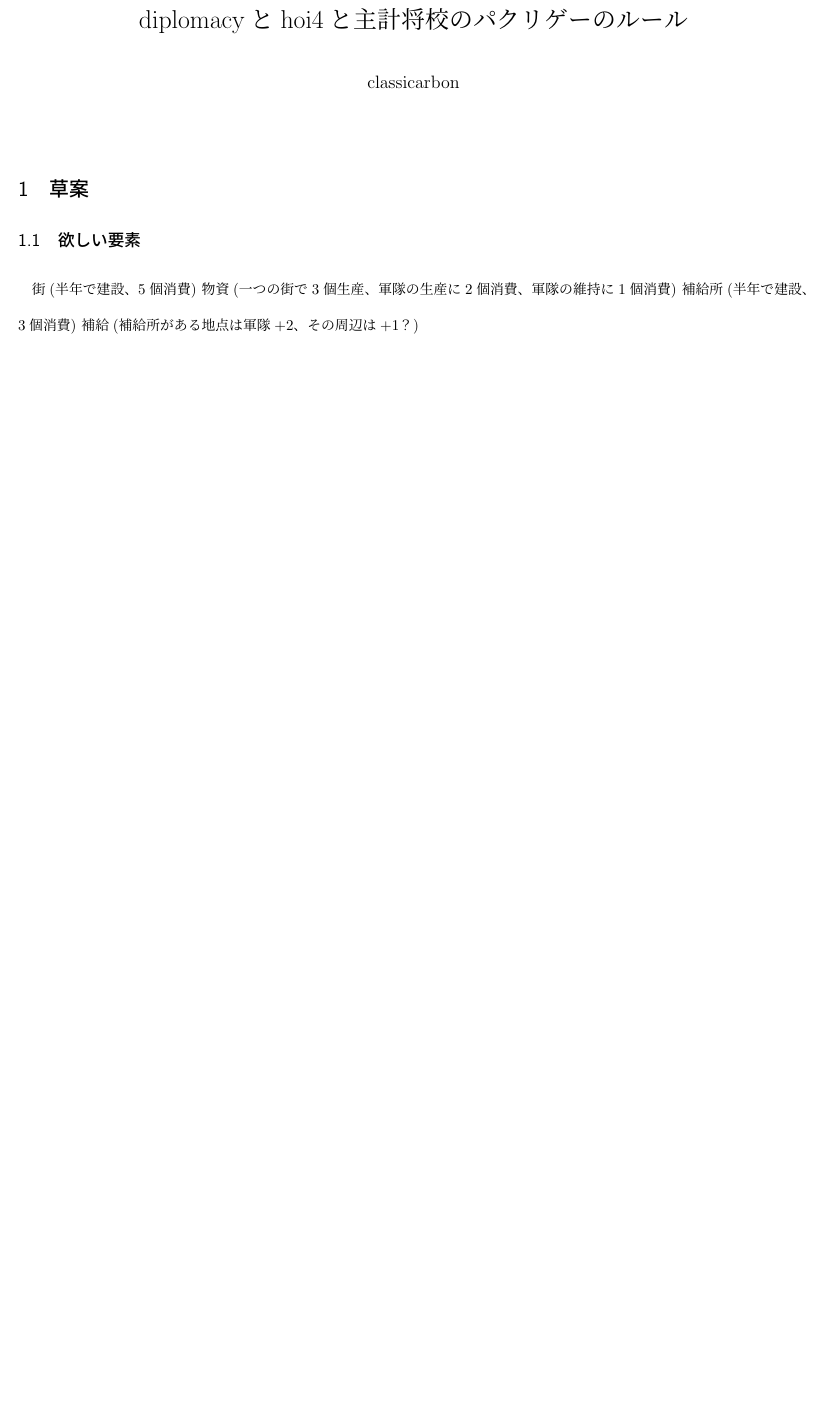
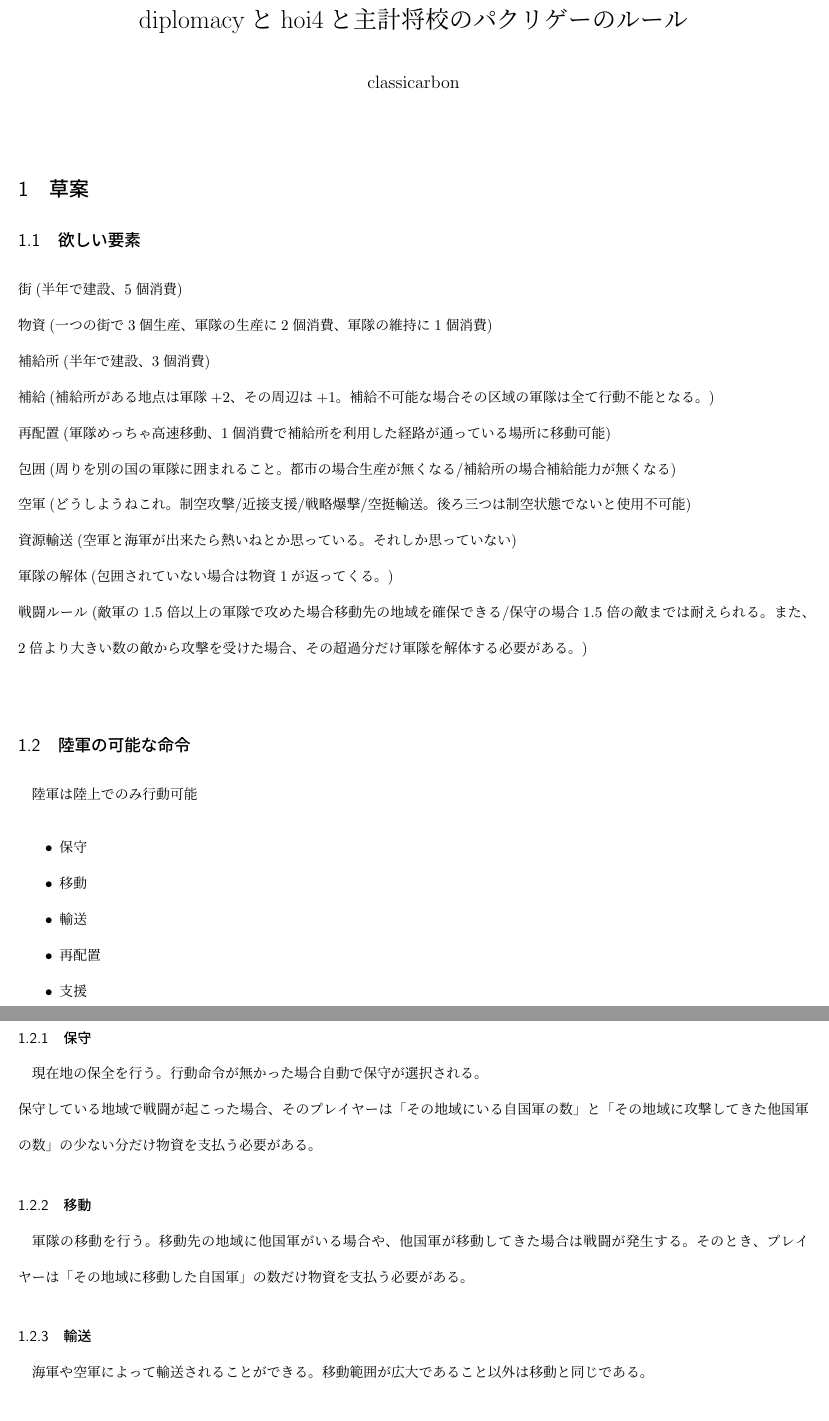
Before and after one commit to neutron317/diplomacy-hoi4-, a LaTeX document (boardgame_dip_hoi_rulebook.tex): part of the page before the commit and two parts of pages 1 and 2 of 2 after it, the two joined at a grey line, cut so that both start at the same text, the shorter picture padded with empty space. Compiled offline with pLaTeX and dvipdfmx.

Commit message:
add some orders of army

```diff
--- a/boardgame_dip_hoi_rulebook.tex
+++ b/boardgame_dip_hoi_rulebook.tex
@@ -12,7 +12,36 @@
 \maketitle
 \section{草案}
 \subsection{欲しい要素}
-街(半年で建設、5個消費)
-物資(一つの街で3個生産、軍隊の生産に2個消費、軍隊の維持に1個消費)
-補給所(半年で建設、3個消費)
-補給(補給所がある地点は軍隊+2、その周辺は+1？)
+\noindent
+街(半年で建設、5個消費)\\
+物資(一つの街で3個生産、軍隊の生産に2個消費、軍隊の維持に1個消費)\\
+補給所(半年で建設、3個消費)\\
+補給(補給所がある地点は軍隊+2、その周辺は+1。補給不可能な場合その区域の軍隊は全て行動不能となる。)\\
+再配置(軍隊めっちゃ高速移動、1個消費で補給所を利用した経路が通っている場所に移動可能)\\
+包囲(周りを別の国の軍隊に囲まれること。都市の場合生産が無くなる/補給所の場合補給能力が無くなる)\\
+空軍(どうしようねこれ。制空攻撃/近接支援/戦略爆撃/空挺輸送。後ろ三つは制空状態でないと使用不可能)\\
+資源輸送(空軍と海軍が出来たら熱いねとか思っている。それしか思っていない)\\
+軍隊の解体(包囲されていない場合は物資1が返ってくる。)\\
+戦闘ルール(敵軍の1.5倍以上の軍隊で攻めた場合移動先の地域を確保できる/保守の場合1.5倍の敵までは耐えられる。また、2倍より大きい数の敵から攻撃を受けた場合、その超過分だけ軍隊を解体する必要がある。)\\
+
+\subsection{陸軍の可能な命令}
+陸軍は陸上でのみ行動可能
+\begin{itemize}
+  \item 保守
+  \item 移動
+  \item 輸送
+  \item 再配置
+  \item 支援
+\end{itemize}
+
+\subsubsection{保守}
+現在地の保全を行う。行動命令が無かった場合自動で保守が選択される。\\
+保守している地域で戦闘が起こった場合、そのプレイヤーは「その地域にいる自国軍の数」と「その地域に攻撃してきた他国軍の数」の少ない分だけ物資を支払う必要がある。
+
+\subsubsection{移動}
+軍隊の移動を行う。移動先の地域に他国軍がいる場合や、他国軍が移動してきた場合は戦闘が発生する。そのとき、プレイヤーは「その地域に移動した自国軍」の数だけ物資を支払う必要がある。
+
+\subsubsection{輸送}
+海軍や空軍によって輸送されることができる。移動範囲が広大であること以外は移動と同じである。
+
+\subsubsection{再配置}
```
Also changed, not shown: boardgame_dip_hoi_rulebook.pdf, out/boardgame_dip_hoi_rulebook.pdf, boardgame_dip_hoi_rulebook.tex (4 more changed lines).
